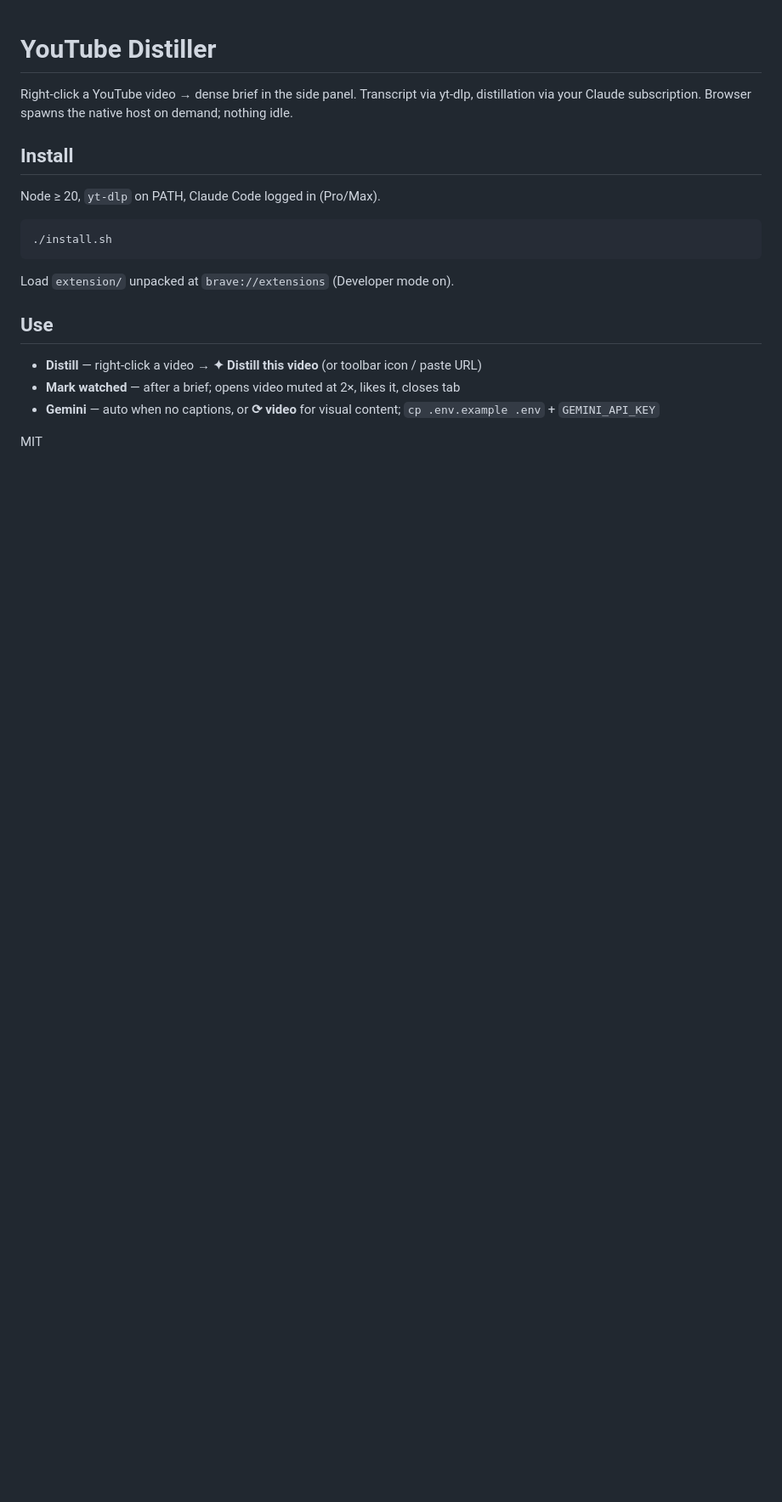
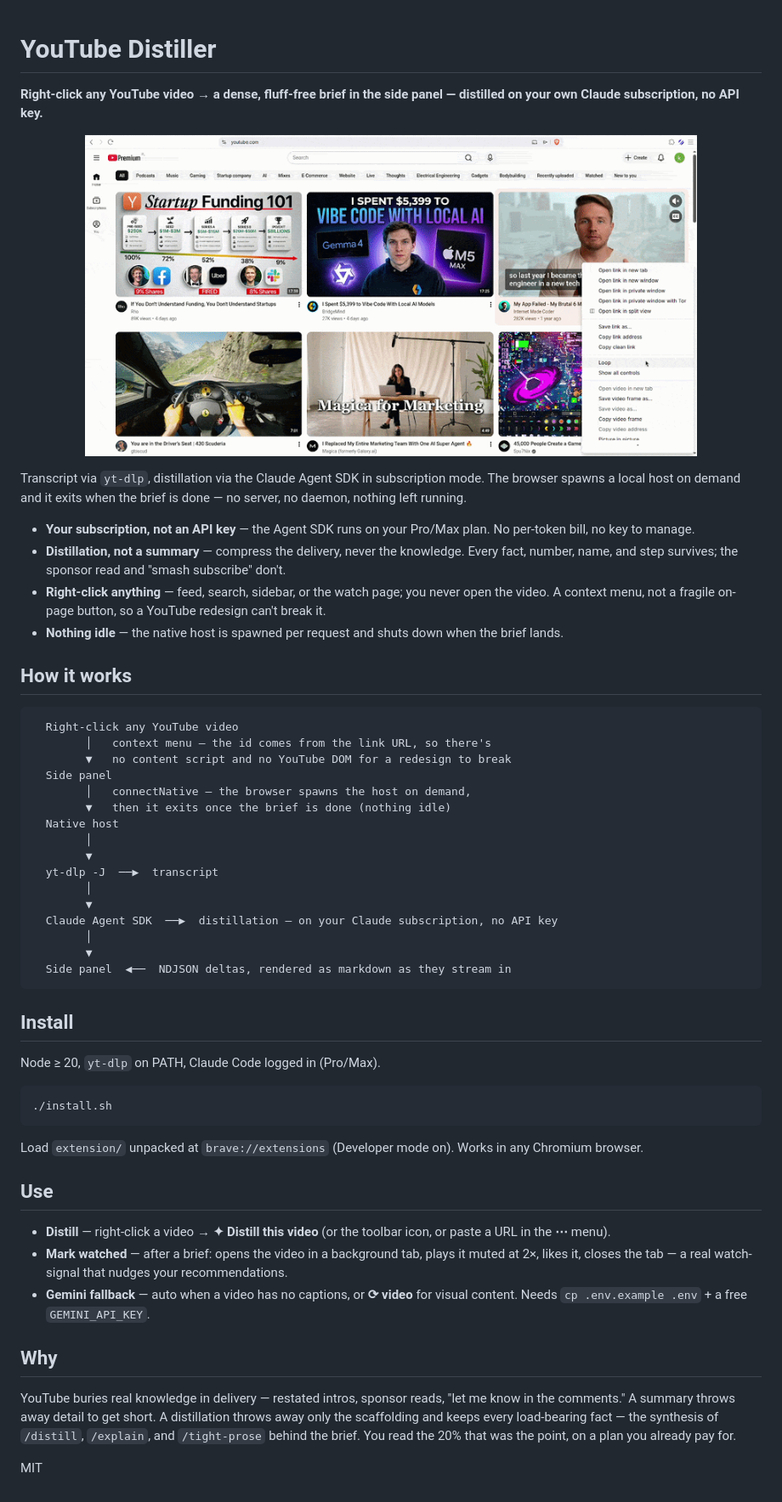
Before and after one commit to kryczkal/yt-distiller, a Markdown page: README.md, the part around the change. Shown at 85% size. GitHub-like rendering; pictures changed too: docs/demo.gif (added); blank space fills up the shorter version.

Commit message:
docs: lead README with a demo GIF + subscription wedge
Add the demo capture and rewrite the hero to lead with the wedge — distill on your own Claude subscription, no API key — plus four differentiator bullets and an architecture diagram, so the README converts a cold visitor instead of only guiding someone who already decided to install.

Co-Authored-By: Claude Opus 4.8 <noreply@anthropic.com>

````diff
--- a/README.md
+++ b/README.md
@@ -1,6 +1,38 @@
 # YouTube Distiller
 
-Right-click a YouTube video → dense brief in the side panel. Transcript via yt-dlp, distillation via your Claude subscription. Browser spawns the native host on demand; nothing idle.
+**Right-click any YouTube video → a dense, fluff-free brief in the side panel — distilled on your own Claude subscription, no API key.**
+
+<p align="center">
+  <img src="docs/demo.gif" width="720" alt="The YouTube feed with the Distiller side panel docked — right-click a video and the panel streams a dense distillation of it" />
+</p>
+
+Transcript via `yt-dlp`, distillation via the Claude Agent SDK in subscription mode. The browser spawns a local host on demand and it exits when the brief is done — no server, no daemon, nothing left running.
+
+- **Your subscription, not an API key** — the Agent SDK runs on your Pro/Max plan. No per-token bill, no key to manage.
+- **Distillation, not a summary** — compress the delivery, never the knowledge. Every fact, number, name, and step survives; the sponsor read and "smash subscribe" don't.
+- **Right-click anything** — feed, search, sidebar, or the watch page; you never open the video. A context menu, not a fragile on-page button, so a YouTube redesign can't break it.
+- **Nothing idle** — the native host is spawned per request and shuts down when the brief lands.
+
+## How it works
+
+```
+  Right-click any YouTube video
+        │   context menu — the id comes from the link URL, so there's
+        ▼   no content script and no YouTube DOM for a redesign to break
+  Side panel
+        │   connectNative — the browser spawns the host on demand,
+        ▼   then it exits once the brief is done (nothing idle)
+  Native host
+        │
+        ▼
+  yt-dlp -J  ──▶  transcript
+        │
+        ▼
+  Claude Agent SDK  ──▶  distillation — on your Claude subscription, no API key
+        │
+        ▼
+  Side panel  ◀──  NDJSON deltas, rendered as markdown as they stream in
+```
 
 ## Install
 
@@ -10,12 +42,16 @@ Node ≥ 20, `yt-dlp` on PATH, Claude Code logged in (Pro/Max).
 ./install.sh
 ```
 
-Load `extension/` unpacked at `brave://extensions` (Developer mode on).
+Load `extension/` unpacked at `brave://extensions` (Developer mode on). Works in any Chromium browser.
 
 ## Use
 
-- **Distill** — right-click a video → **✦ Distill this video** (or toolbar icon / paste URL)
-- **Mark watched** — after a brief; opens video muted at 2×, likes it, closes tab
-- **Gemini** — auto when no captions, or **⟳ video** for visual content; `cp .env.example .env` + `GEMINI_API_KEY`
+- **Distill** — right-click a video → **✦ Distill this video** (or the toolbar icon, or paste a URL in the **⋯** menu).
+- **Mark watched** — after a brief: opens the video in a background tab, plays it muted at 2×, likes it, closes the tab — a real watch-signal that nudges your recommendations.
+- **Gemini fallback** — auto when a video has no captions, or **⟳ video** for visual content. Needs `cp .env.example .env` + a free `GEMINI_API_KEY`.
+
+## Why
+
+YouTube buries real knowledge in delivery — restated intros, sponsor reads, "let me know in the comments." A summary throws away detail to get short. A distillation throws away only the scaffolding and keeps every load-bearing fact — the synthesis of `/distill`, `/explain`, and `/tight-prose` behind the brief. You read the 20% that was the point, on a plan you already pay for.
 
 MIT
````
